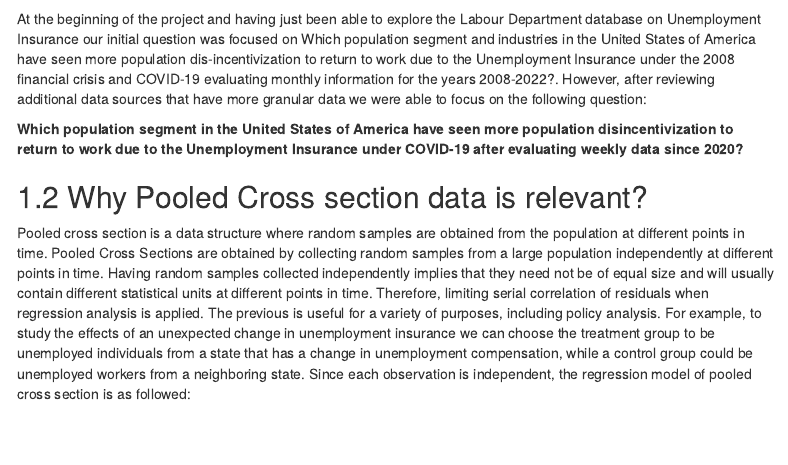
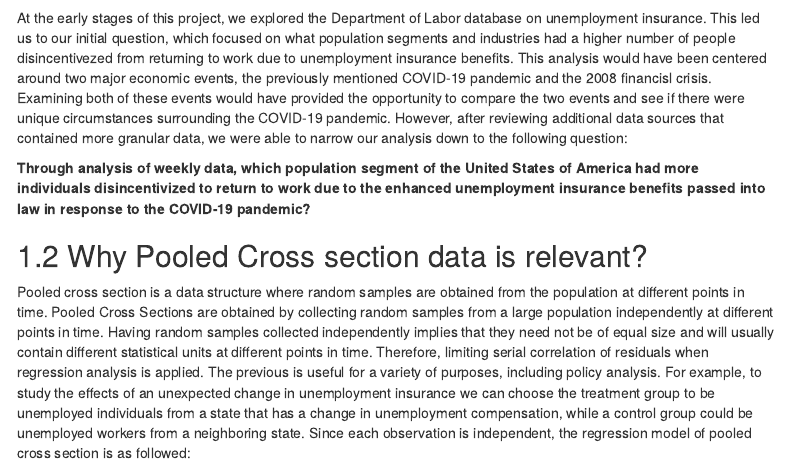
Before and after one commit to apmejiac/DS6101_G3, an R Markdown document (G3_Mid_term_project_v2.Rmd): the page in a window 1100 px wide, from 640 px down before the commit and from 610 px down after it, so that both start at the same text. Rendered offline with R 4.5, knitr and Pandoc, with nearby package versions; some code elsewhere in the file could not run offline; menus at the side of the page are left out.

Commit message:
Update G3_Mid_term_project_v2.Rmd

```diff
--- a/G3_Mid_term_project_v2.Rmd
+++ b/G3_Mid_term_project_v2.Rmd
@@ -94,15 +94,13 @@ options(scientific=T, digits = 3)
 
 ## The beginning
 
-In March 2020 the direction of the country began to change. The COVID-19 Pandemic raged through the country and lockdowns began. The result of this was a near standstill of the economy. As consumer demand decreased and businesses shut down, labor markets began to feel the heat. The combination of economic impacts and an increase in workplace hazards resulted in a massive spike in the unemployment rate.
-
-The national rate reached a previously unseen level of 14.7 percent in April 2020. In response to this, Congress passed the CARES Act which contained provisions for enhanced and extended unemployment insurance benefits. While necessary for many to keep afloat during the economic crisis, a potential drawback of this policy is that workers may be disincentivized to work. If the benefit level is sufficiently high, returning to work may pay less money than remaining on unemployment insurance. A rational actor would see this and decide to stay on unemployment insurance and not return to the workforce.
+In March 2020 the direction of the country began to change. The COVID-19 Pandemic raged through the country and lockdowns began. The result of this was a near standstill of the economy. As consumer demand decreased and businesses shut down, labor markets began to feel the heat. The combination of economic impacts and an increase in workplace hazards resulted in a massive spike in the unemployment rate. The national rate reached a previously unseen level of 14.7 percent in April 2020. In response to this, Congress passed the CARES Act which contained provisions for enhanced and extended unemployment insurance benefits. While necessary for many to keep afloat during the economic crisis, a potential drawback of this policy is that workers may be disincentivized to work. If the benefit level is sufficiently high, returning to work may pay less money than remaining on unemployment insurance. A rational actor would see this and decide to stay on unemployment insurance and not return to the workforce.
 
  ![](C:\Users\apmej\OneDrive\Escritorio\R\Unemployment.jpeg)
 
-At the beginning of the project and having just been able to explore the Labour Department database on Unemployment Insurance our initial question was focused on Which population segment and industries in the United States of America have seen more population dis-incentivization to return to work due to the Unemployment Insurance under the 2008 financial crisis and COVID-19 evaluating monthly information for the years 2008-2022?. However, after reviewing additional data sources that have more granular data we were able to focus on the following question:
+At the early stages of this project, we explored the Department of Labor database on unemployment insurance. This led us to our initial question, which focused on what population segments and industries had a higher number of people disincentivezed from returning to work due to unemployment insurance benefits. This analysis would have been centered around two major economic events, the previously mentioned COVID-19 pandemic and the 2008 financisl crisis. Examining both of these events would have provided the opportunity to compare the two events and see if there were unique circumstances surrounding the COVID-19 pandemic. However, after reviewing additional data sources that contained more granular data, we were able to narrow our analysis down to the following question:
 
-**Which population segment in the United States of America have seen more population disincentivization to return to work due to the Unemployment Insurance under COVID-19 after evaluating weekly data since 2020? **
+**Through analysis of weekly data, which population segment of the United States of America had more individuals disincentivized to return to work due to the enhanced unemployment insurance benefits passed into law in response to the COVID-19 pandemic? **
 
 ## Why Pooled Cross section data is relevant?
 
```
